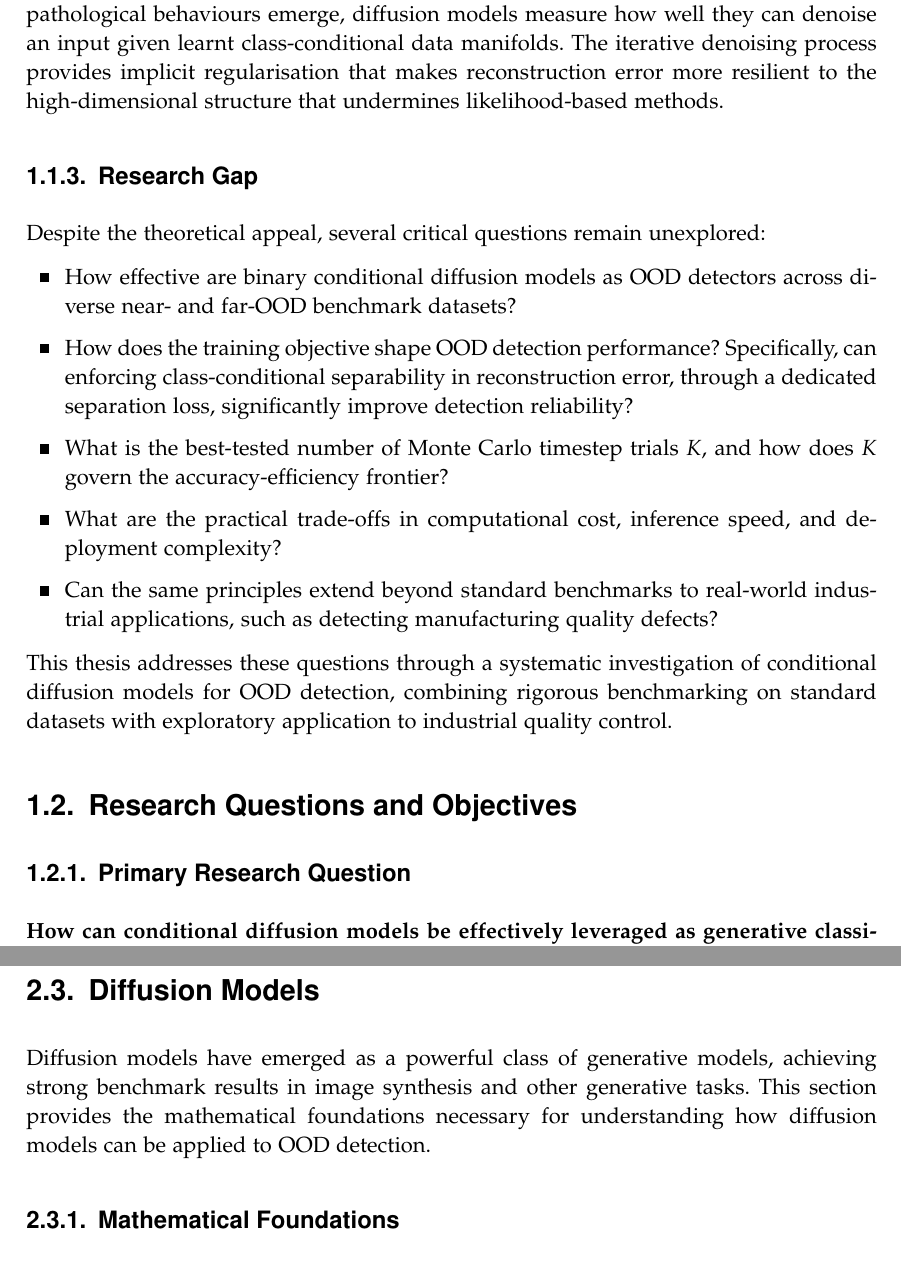
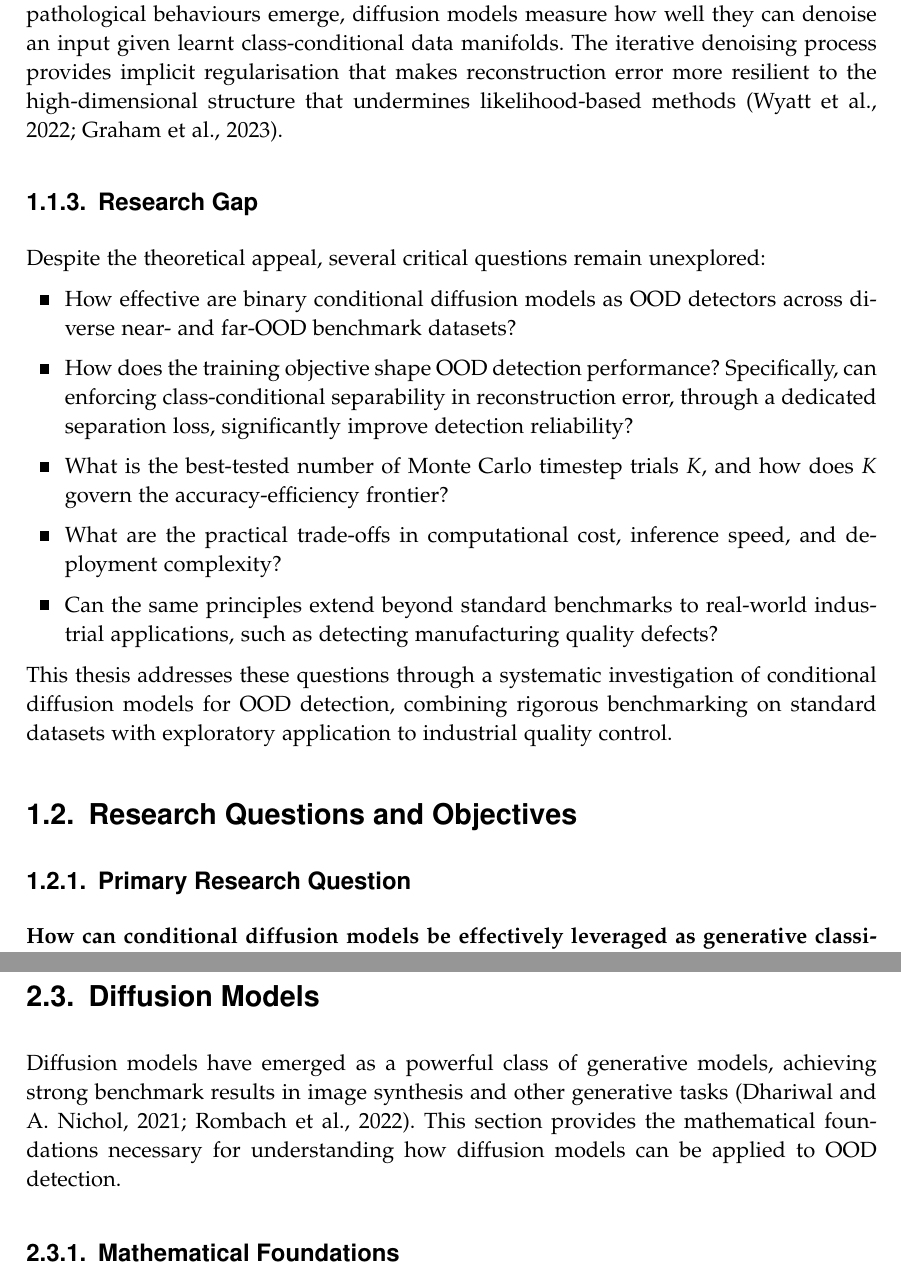
Before and after one commit to ahmed-3m/thesis-diffusion-ood-latex, a LaTeX thesis (main-thesis.tex, which reads 01-introduction.tex, 02-background.tex): two parts of pages 16 and 22 of 105, joined at a grey line, cut so that both start at the same text. Compiled offline with XeLaTeX; a missing font is replaced by an installed copy or a similar font.

Commit message:
fix(claus-review): cite remaining two ungrounded claims
- 01-introduction.tex L35: add wyatt2022anoddpm, graham2023denoising
  to back the implicit-regularisation claim (Claus p16 highlight).
- 02-background.tex L70: add dhariwal2021diffusion, rombach2022highresolution
  to back the "strong benchmark results" claim (Claus p22 highlight).

Closes the two residual gaps from the Claus-review pass; all 20
annotated highlights plus both email points are now addressed.

```diff
--- a/01-introduction.tex
+++ b/01-introduction.tex
@@ -32,7 +32,7 @@ The Diffusion Classifier framework introduced by \textcite{li2023diffusion} demo
 
 This thesis studies a binary proxy-OOD formulation rather than the standard all-class OOD protocol: CIFAR-10 airplane is treated as the ID class, the remaining CIFAR-10 classes form a labelled non-airplane proxy class during training, and external datasets are used for additional OOD evaluation. This framing is closer to single-class novelty detection with an explicit proxy class than to fully unsupervised OOD detection without OOD labels.
 
-This reconstruction-based approach sidesteps the specific failure mode of raw likelihood in high dimensions, though reconstruction error may have its own failure modes under adversarial inputs. Rather than estimating density in high-dimensional space, where pathological behaviours emerge, diffusion models measure how well they can denoise an input given learnt class-conditional data manifolds. The iterative denoising process provides implicit regularisation that makes reconstruction error more resilient to the high-dimensional structure that undermines likelihood-based methods.
+This reconstruction-based approach sidesteps the specific failure mode of raw likelihood in high dimensions, though reconstruction error may have its own failure modes under adversarial inputs. Rather than estimating density in high-dimensional space, where pathological behaviours emerge, diffusion models measure how well they can denoise an input given learnt class-conditional data manifolds. The iterative denoising process provides implicit regularisation that makes reconstruction error more resilient to the high-dimensional structure that undermines likelihood-based methods~\cite{wyatt2022anoddpm, graham2023denoising}.
 
 \subsection{Research Gap}
 \label{sec:intro:gap}
--- a/02-background.tex
+++ b/02-background.tex
@@ -67,7 +67,7 @@ Generative models that explicitly learn $P_{\text{train}}(x)$ should in principl
 \section{Diffusion Models}
 \label{sec:bg:diffusion}
 
-Diffusion models have emerged as a powerful class of generative models, achieving strong benchmark results in image synthesis and other generative tasks. This section provides the mathematical foundations necessary for understanding how diffusion models can be applied to OOD detection.
+Diffusion models have emerged as a powerful class of generative models, achieving strong benchmark results in image synthesis and other generative tasks~\cite{dhariwal2021diffusion, rombach2022highresolution}. This section provides the mathematical foundations necessary for understanding how diffusion models can be applied to OOD detection.
 
 \subsection{Mathematical Foundations}
 \label{sec:bg:diffusion:foundations}
```
